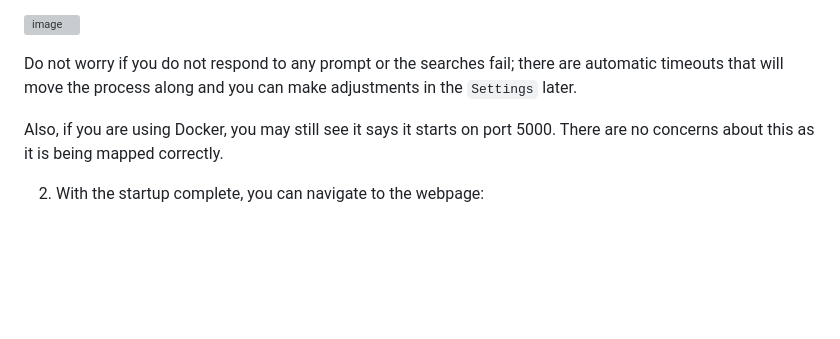
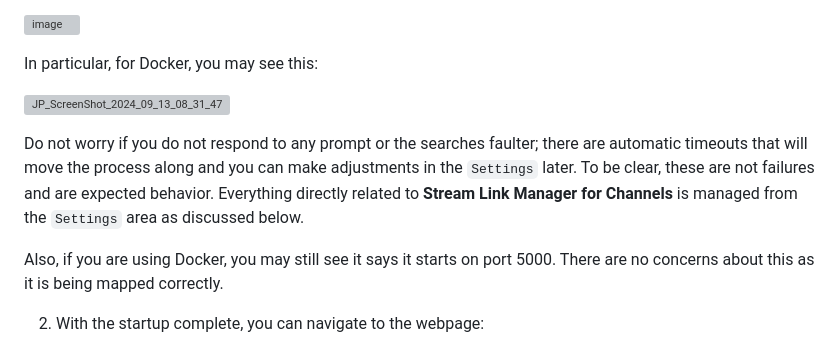
Before and after one commit to babsonnexus/stream-link-manager-for-channels, a Markdown page: README.md, the part around the change. Drawn GitHub-style; blank space fills up the shorter version; grey boxes are pictures that could not be loaded.

Commit message:
Update README.md
Added additional detail for first time startup, noting that not getting the Channels Folder set during initialization is not a failure.

````diff
--- a/README.md
+++ b/README.md
@@ -453,7 +453,11 @@
 
 ![image](https://github.com/user-attachments/assets/d0c7222c-f78d-4ae0-b0e9-6afb04831aa3)
 
-Do not worry if you do not respond to any prompt or the searches fail; there are automatic timeouts that will move the process along and you can make adjustments in the ```Settings``` later.
+In particular, for Docker, you may see this:
+
+![JP_ScreenShot_2024_09_13_08_31_47](https://github.com/user-attachments/assets/fc2cf06d-7dd1-4496-ac8b-504621206580)
+
+Do not worry if you do not respond to any prompt or the searches faulter; there are automatic timeouts that will move the process along and you can make adjustments in the ```Settings``` later. To be clear, these are not failures and are expected behavior. Everything directly related to <b>Stream Link Manager for Channels</b> is managed from the ```Settings``` area as discussed below.
 
 Also, if you are using Docker, you may still see it says it starts on port 5000. There are no concerns about this as it is being mapped correctly.
 
````
